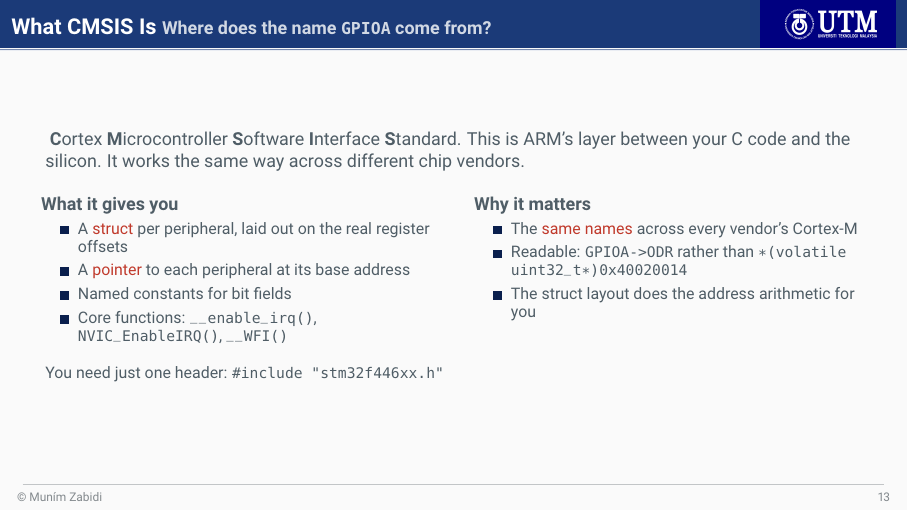
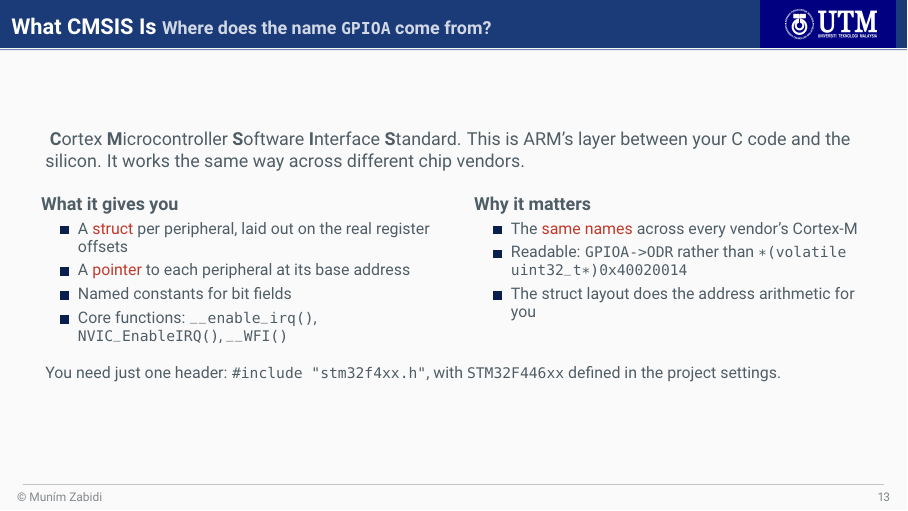
Before and after one commit to mun3im/stm32primer, LaTeX slides (src/stm04.tex): page 13 of 45. Compiled offline with pdfLaTeX.

Commit message:
stm04: include stm32f4xx.h with STM32F446xx defined
Match the book: the portable device header picks the chip from the
project define instead of naming stm32f446xx.h directly.

```diff
--- a/src/stm04.tex
+++ b/src/stm04.tex
@@ -319,7 +319,7 @@ STR   R2, [SP, #8]   ; store z
     \end{columns}
 
     \vspace{2mm}
-    {\small You need just one header: \texttt{\#include "stm32f446xx.h"}}
+    {\small You need just one header: \texttt{\#include "stm32f4xx.h"}, with \texttt{STM32F446xx} defined in the project settings.}
 \end{frame}
 
 \begin{frame}{The CMSIS Components}
```
Also changed, not shown: Slides/stm04.pdf, src/stm04.tex (2 more changed lines).
